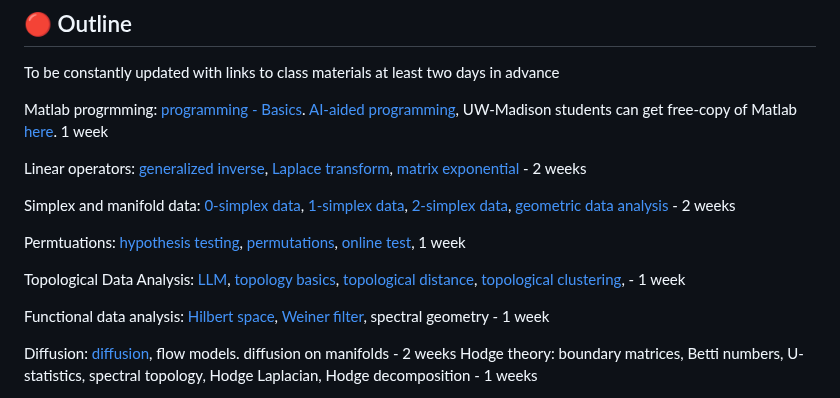
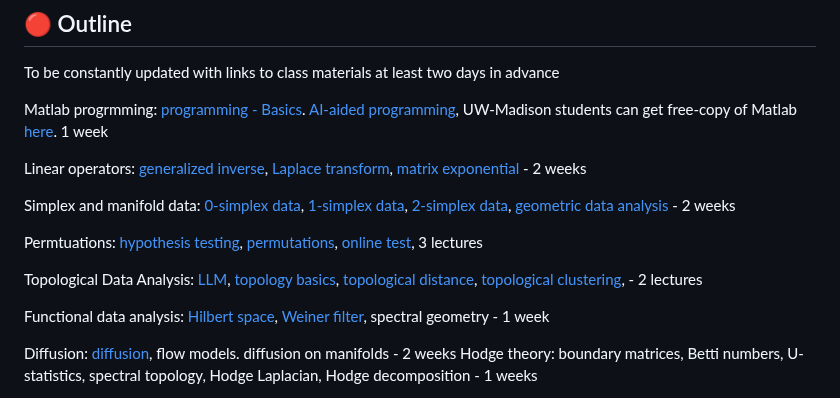
Before and after one commit to laplcebeltrami/BMI768, a Markdown page: README.md, the part around the change. Rendered like a GitHub page.

Commit message:
Update lecture durations in README.md

```diff
--- a/README.md
+++ b/README.md
@@ -57,9 +57,9 @@ Linear operators: [generalized inverse](https://github.com/laplcebeltrami/BMI768
 
 Simplex and manifold data: [0-simplex data](https://github.com/laplcebeltrami/BMI768/tree/main/EEG), [1-simplex data](https://github.com/laplcebeltrami/BMI768/tree/main/phylogentic),  [2-simplex data](https://github.com/laplcebeltrami/BMI768/tree/main/manifolddata), [geometric data analysis](https://github.com/laplcebeltrami/BMI768/tree/main/manifolddata) - 2 weeks
 
-Permtuations: [hypothesis testing](https://github.com/laplcebeltrami/BMI768/tree/main/hypothesis-testing), [permutations](https://github.com/laplcebeltrami/BMI768/tree/main/permutation), [online test](https://github.com/laplcebeltrami/BMI768/tree/main/permutation), 1 week
+Permtuations: [hypothesis testing](https://github.com/laplcebeltrami/BMI768/tree/main/hypothesis-testing), [permutations](https://github.com/laplcebeltrami/BMI768/tree/main/permutation), [online test](https://github.com/laplcebeltrami/BMI768/tree/main/permutation), 3 lectures
 
-Topological Data Analysis: [LLM](https://github.com/laplcebeltrami/BMI768/tree/main/LLM), [topology basics](https://github.com/laplcebeltrami/BMI768/tree/main/TDA),   [topological distance](https://github.com/laplcebeltrami/BMI768/blob/main/wasserstein/768-wasserstein.pdf), [topological clustering](https://github.com/laplcebeltrami/BMI768/tree/main/clustering), - 1 week
+Topological Data Analysis: [LLM](https://github.com/laplcebeltrami/BMI768/tree/main/LLM), [topology basics](https://github.com/laplcebeltrami/BMI768/tree/main/TDA),   [topological distance](https://github.com/laplcebeltrami/BMI768/blob/main/wasserstein/768-wasserstein.pdf), [topological clustering](https://github.com/laplcebeltrami/BMI768/tree/main/clustering), - 2 lectures
 
 Functional data analysis: [Hilbert space](https://github.com/laplcebeltrami/BMI768/tree/main/FDA), [Weiner filter](https://github.com/laplcebeltrami/BMI768/tree/main/FDA), spectral geometry - 1 week
 
```
